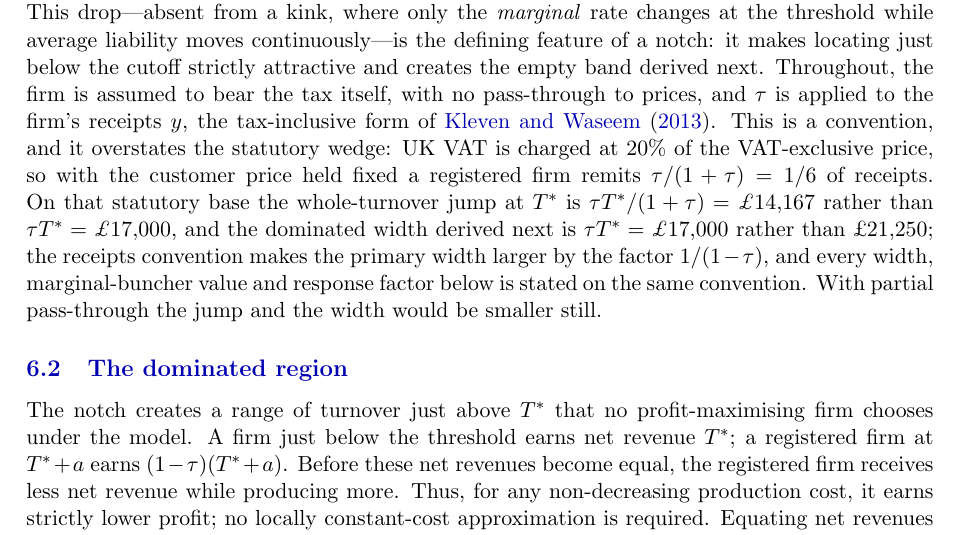
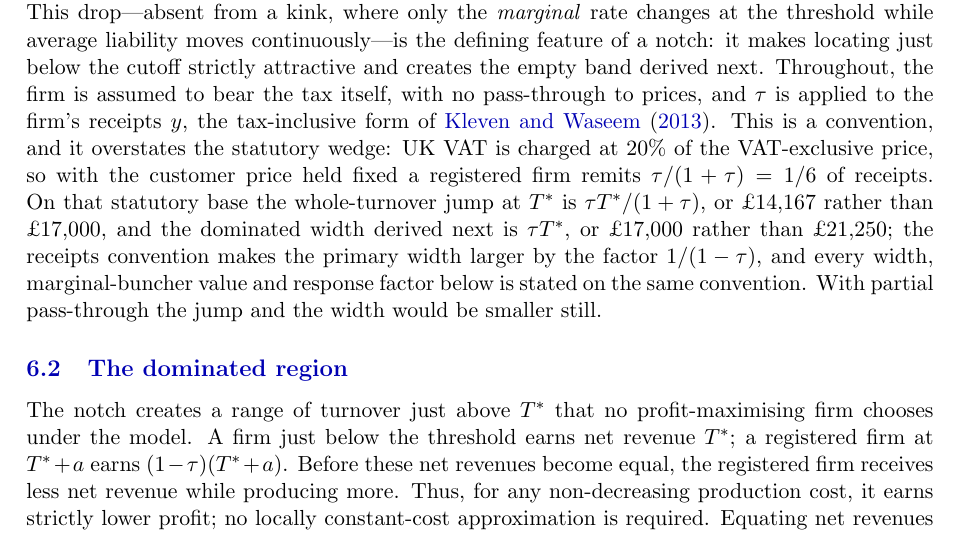
Before and after one commit to PolicyEngine/firm-microsim-paper, a LaTeX paper (paper/main.tex, which reads paper/Sections/model.tex): part of page 21 of 36, cut so that both start at the same text. Compiled offline with pdfLaTeX.

Commit message:
Paper: keep £ figures in the convention sentence out of math mode
Co-Authored-By: Claude Opus 5.5 <noreply@anthropic.com>

```diff
--- a/paper/Sections/model.tex
+++ b/paper/Sections/model.tex
@@ -66,8 +66,9 @@ form of \citet{klevenwaseem2013}. This is a convention, and it overstates the
 statutory wedge: UK VAT is charged at 20\% of the VAT-exclusive price, so with
 the customer price held fixed a registered firm remits $\tau/(1+\tau)=1/6$ of
 receipts. On that statutory base the whole-turnover jump at $T^{*}$ is
-$\tau T^{*}/(1+\tau)=\pounds14{,}167$ rather than $\tau T^{*}=\pounds17{,}000$, and the dominated width derived next is
-$\tau T^{*}=\pounds17{,}000$ rather than \pounds21{,}250; the receipts
+$\tau T^{*}/(1+\tau)$, or \pounds14{,}167 rather than \pounds17{,}000, and the
+dominated width derived next is $\tau T^{*}$, or \pounds17{,}000 rather than
+\pounds21{,}250; the receipts
 convention makes the primary width larger by the factor $1/(1-\tau)$, and
 every width, marginal-buncher value and response factor below is stated on the
 same convention. With partial pass-through the jump and the width would be
```
